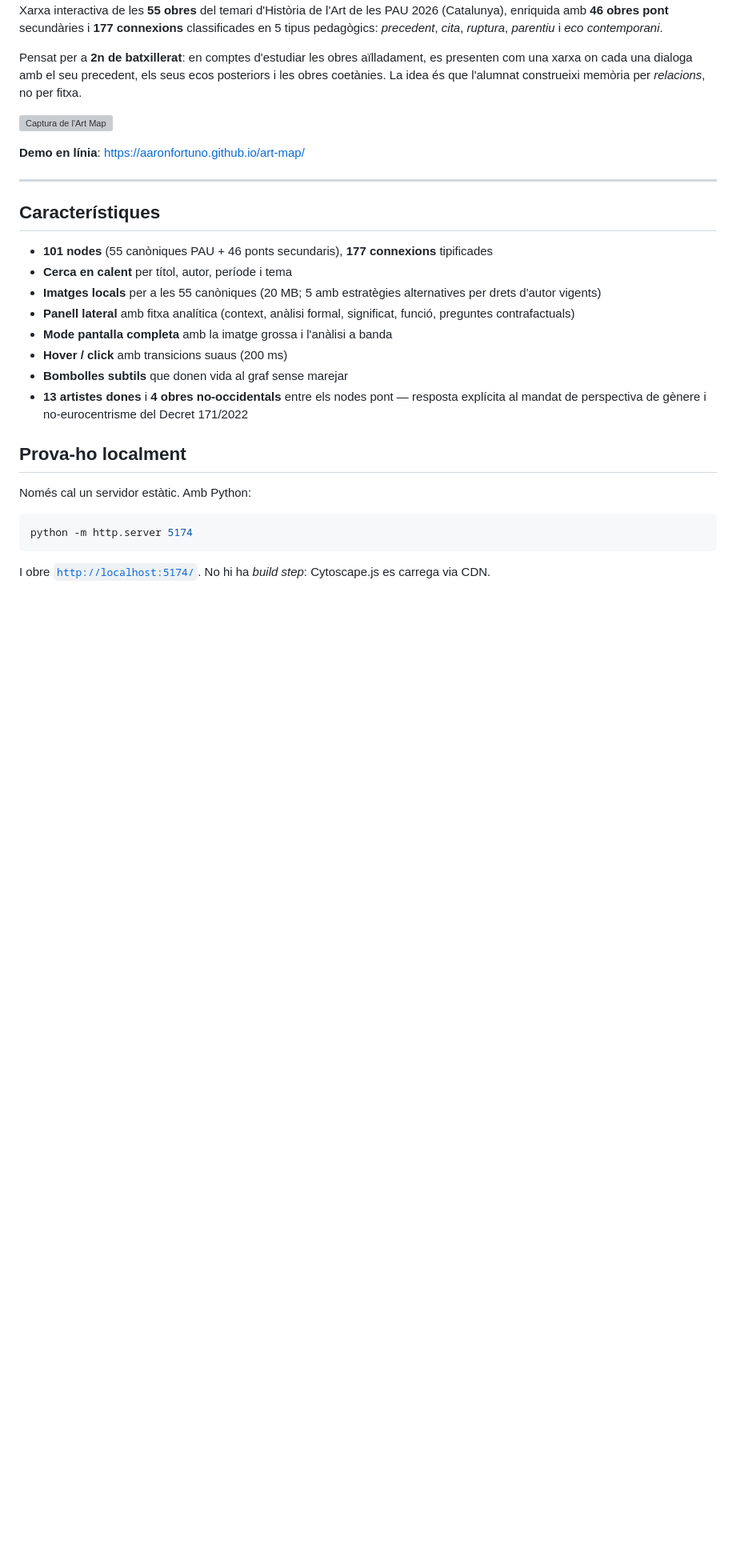
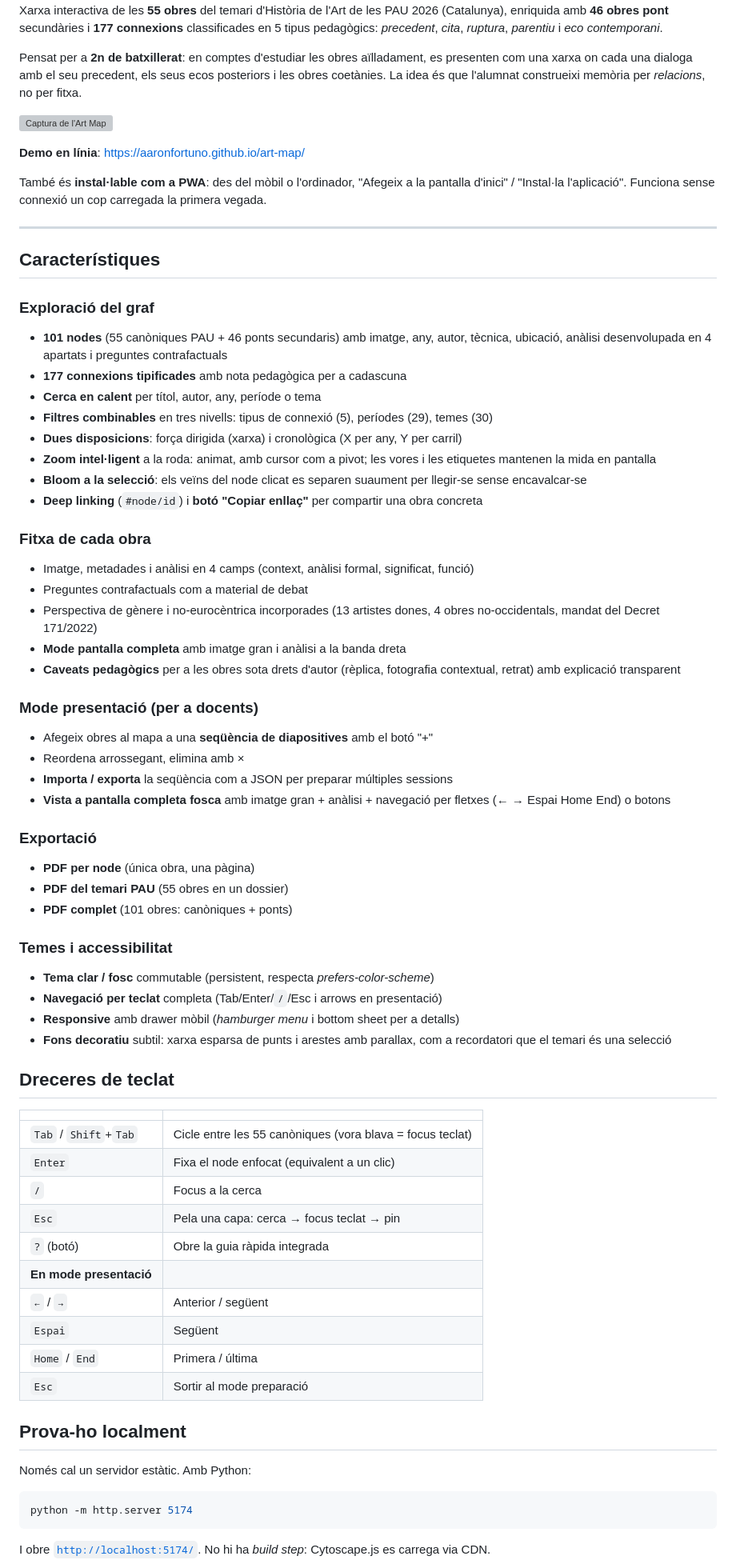
Before and after one commit to aaronFortuno/art-map, a Markdown page: README.md, the part around one of its changes. Shown at 80% size. GitHub-like rendering; blank space fills up the shorter version; grey boxes are pictures that could not be loaded.

```diff
--- a/README.md
+++ b/README.md
@@ -8,18 +8,60 @@ Pensat per a **2n de batxillerat**: en comptes d'estudiar les obres aïlladament
 
 **Demo en línia**: <https://aaronfortuno.github.io/art-map/>
 
+També és **instal·lable com a PWA**: des del mòbil o l'ordinador, "Afegeix a la pantalla d'inici" / "Instal·la l'aplicació". Funciona sense connexió un cop carregada la primera vegada.
+
 ---
 
 ## Característiques
 
-- **101 nodes** (55 canòniques PAU + 46 ponts secundaris), **177 connexions** tipificades
-- **Cerca en calent** per títol, autor, període i tema
-- **Imatges locals** per a les 55 canòniques (20 MB; 5 amb estratègies alternatives per drets d'autor vigents)
-- **Panell lateral** amb fitxa analítica (context, anàlisi formal, significat, funció, preguntes contrafactuals)
-- **Mode pantalla completa** amb la imatge grossa i l'anàlisi a banda
-- **Hover / click** amb transicions suaus (200 ms)
-- **Bombolles subtils** que donen vida al graf sense marejar
-- **13 artistes dones** i **4 obres no-occidentals** entre els nodes pont — resposta explícita al mandat de perspectiva de gènere i no-eurocentrisme del Decret 171/2022
+### Exploració del graf
+- **101 nodes** (55 canòniques PAU + 46 ponts secundaris) amb imatge, any, autor, tècnica, ubicació, anàlisi desenvolupada en 4 apartats i preguntes contrafactuals
+- **177 connexions tipificades** amb nota pedagògica per a cadascuna
+- **Cerca en calent** per títol, autor, any, període o tema
+- **Filtres combinables** en tres nivells: tipus de connexió (5), períodes (29), temes (30)
+- **Dues disposicions**: força dirigida (xarxa) i cronològica (X per any, Y per carril)
+- **Zoom intel·ligent** a la roda: animat, amb cursor com a pivot; les vores i les etiquetes mantenen la mida en pantalla
+- **Bloom a la selecció**: els veïns del node clicat es separen suaument per llegir-se sense encavalcar-se
+- **Deep linking** (`#node/id`) i **botó "Copiar enllaç"** per compartir una obra concreta
+
+### Fitxa de cada obra
+- Imatge, metadades i anàlisi en 4 camps (context, anàlisi formal, significat, funció)
+- Preguntes contrafactuals com a material de debat
+- Perspectiva de gènere i no-eurocèntrica incorporades (13 artistes dones, 4 obres no-occidentals, mandat del Decret 171/2022)
+- **Mode pantalla completa** amb imatge gran i anàlisi a la banda dreta
+- **Caveats pedagògics** per a les obres sota drets d'autor (rèplica, fotografia contextual, retrat) amb explicació transparent
+
+### Mode presentació (per a docents)
+- Afegeix obres al mapa a una **seqüència de diapositives** amb el botó "+"
+- Reordena arrossegant, elimina amb ×
+- **Importa / exporta** la seqüència com a JSON per preparar múltiples sessions
+- **Vista a pantalla completa fosca** amb imatge gran + anàlisi + navegació per fletxes (← → Espai Home End) o botons
+
+### Exportació
+- **PDF per node** (única obra, una pàgina)
+- **PDF del temari PAU** (55 obres en un dossier)
+- **PDF complet** (101 obres: canòniques + ponts)
+
+### Temes i accessibilitat
+- **Tema clar / fosc** commutable (persistent, respecta *prefers-color-scheme*)
+- **Navegació per teclat** completa (Tab/Enter/`/`/Esc i arrows en presentació)
+- **Responsive** amb drawer mòbil (*hamburger menu* i bottom sheet per a detalls)
+- **Fons decoratiu** subtil: xarxa esparsa de punts i arestes amb parallax, com a recordatori que el temari és una selecció
+
+## Dreceres de teclat
+
+| | |
+|---|---|
+| `Tab` / `Shift`+`Tab` | Cicle entre les 55 canòniques (vora blava = focus teclat) |
+| `Enter` | Fixa el node enfocat (equivalent a un clic) |
+| `/` | Focus a la cerca |
+| `Esc` | Pela una capa: cerca → focus teclat → pin |
+| `?` (botó) | Obre la guia ràpida integrada |
+| **En mode presentació** | |
+| `←` / `→` | Anterior / següent |
+| `Espai` | Següent |
+| `Home` / `End` | Primera / última |
+| `Esc` | Sortir al mode preparació |
 
 ## Prova-ho localment
 
```
Also changed, not shown: other parts of README.md (+29 -19 lines).
